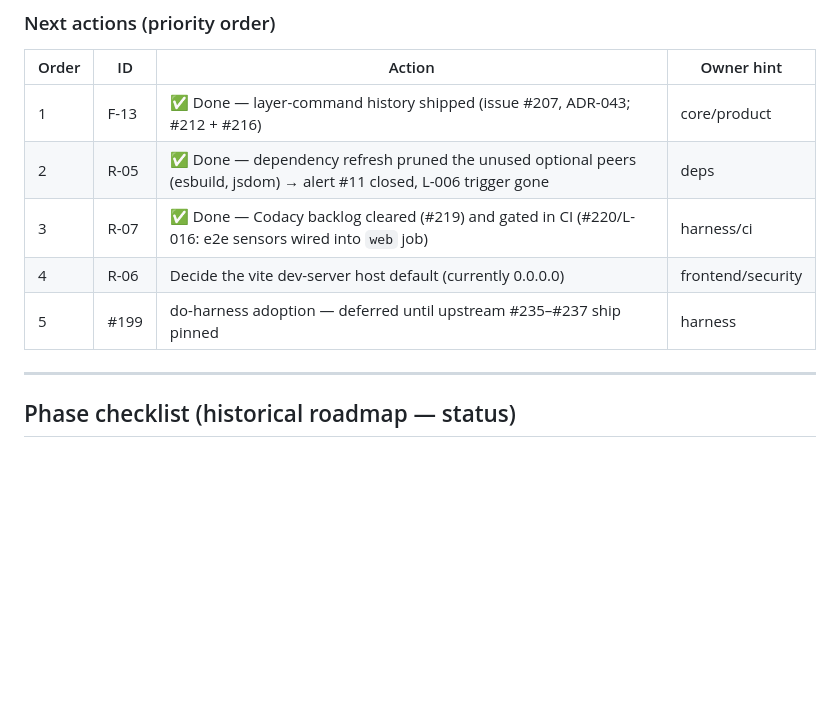
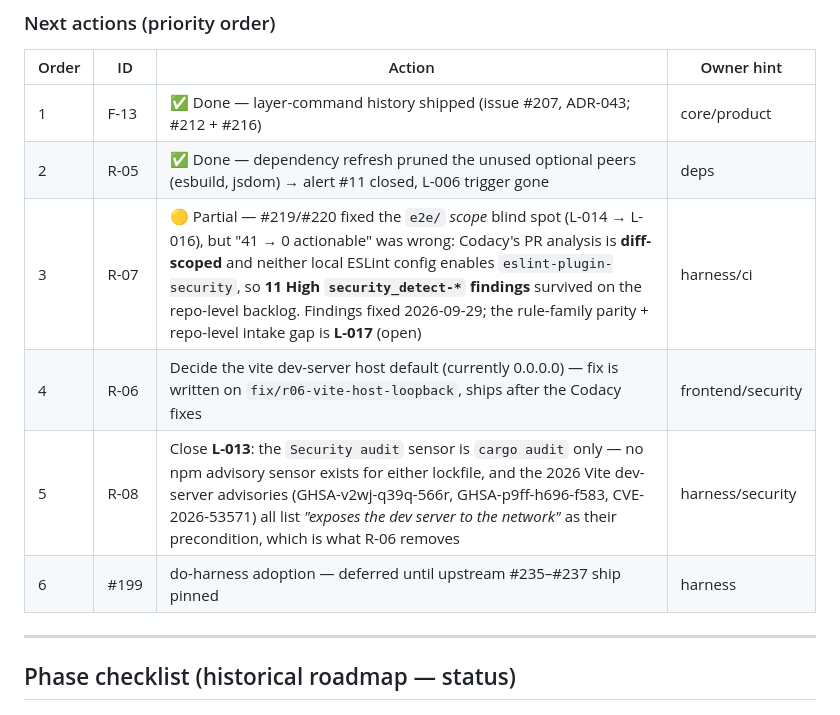
Before and after one commit to d-o-hub/rust-ascii-canvas, a Markdown page: plans/current-plan.md, the part around the change. Drawn GitHub-style; blank space fills up the shorter version.

Commit message:
docs(plans): correct the Codacy "0 actionable" claim and re-rank the cycle
`FOLLOW_UPS.md` recorded R-07 as taking the Codacy backlog from 41 open
issues to 0 actionable. That was wrong, and the way it was wrong is the useful
part: Codacy's **PR analysis is diff-scoped**, so
`codacy -o json pull-request … 220` reported `newIssues: 0` on a PR while the
repository still carried 11 High `security_detect-*` findings. A PR-scoped
reading of a third-party analyser cannot see a pre-existing backlog, and no
local sensor ran the `security` rule family either, so nothing contradicted
the claim.

`current-plan.md` now shows R-07 as partial with the specific gap named, adds
R-08 (close L-013 — the `Security audit` sensor audits crates only, and the 2026
Vite dev-server advisories all name dev-server network exposure as their
precondition), and keeps R-06 queued behind the Codacy fixes.

The fixes themselves are in the preceding commits; the rule-family parity and
the repo-level intake rule that would have caught this are L-017, still open.

```diff
--- a/plans/current-plan.md
+++ b/plans/current-plan.md
@@ -85,9 +85,10 @@
 |-------|-----|--------|------------|
 | 1 | F-13 | ✅ Done — layer-command history shipped (issue #207, ADR-043; #212 + #216) | core/product |
 | 2 | R-05 | ✅ Done — dependency refresh pruned the unused optional peers (esbuild, jsdom) → alert #11 closed, L-006 trigger gone | deps |
-| 3 | R-07 | ✅ Done — Codacy backlog cleared (#219) and gated in CI (#220/L-016: e2e sensors wired into `web` job) | harness/ci |
-| 4 | R-06 | Decide the vite dev-server host default (currently 0.0.0.0) | frontend/security |
-| 5 | #199 | do-harness adoption — deferred until upstream #235–#237 ship pinned | harness |
+| 3 | R-07 | 🟡 Partial — #219/#220 fixed the `e2e/` *scope* blind spot (L-014 → L-016), but "41 → 0 actionable" was wrong: Codacy's PR analysis is **diff-scoped** and neither local ESLint config enables `eslint-plugin-security`, so **11 High `security_detect-*` findings** survived on the repo-level backlog. Findings fixed 2026-09-29; the rule-family parity + repo-level intake gap is **L-017** (open) | harness/ci |
+| 4 | R-06 | Decide the vite dev-server host default (currently 0.0.0.0) — fix is written on `fix/r06-vite-host-loopback`, ships after the Codacy fixes | frontend/security |
+| 5 | R-08 | Close **L-013**: the `Security audit` sensor is `cargo audit` only — no npm advisory sensor exists for either lockfile, and the 2026 Vite dev-server advisories (GHSA-v2wj-q39q-566r, GHSA-p9ff-h696-f583, CVE-2026-53571) all list *"exposes the dev server to the network"* as their precondition, which is what R-06 removes | harness/security |
+| 6 | #199 | do-harness adoption — deferred until upstream #235–#237 ship pinned | harness |
 
 ---
 
```
Also changed, not shown: plans/FOLLOW_UPS.md (+1 -1 lines).
